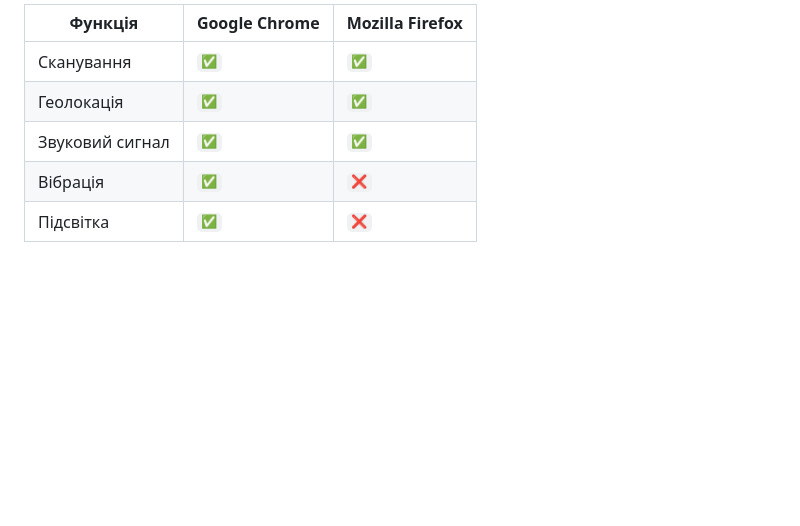
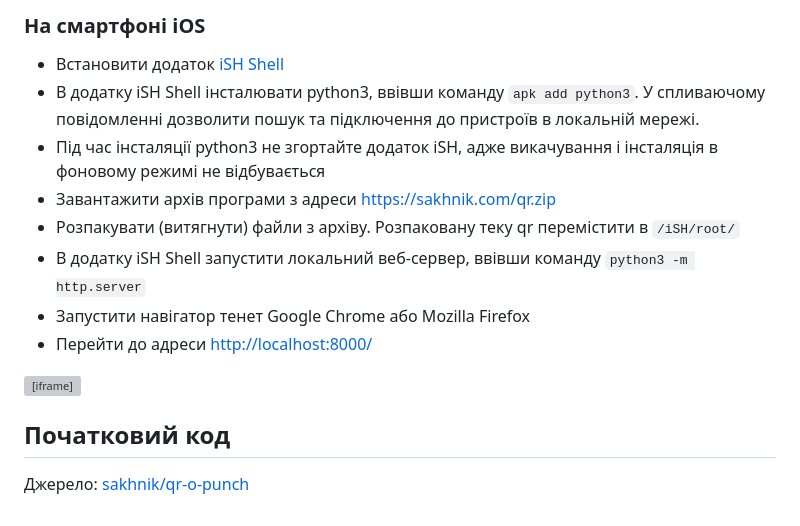
Before and after one commit to sakhnik/qr-o-punch, a Markdown page: USAGE.uk.md, the part around one of its changes. Drawn GitHub-style; blank space fills up the shorter version; grey boxes are pictures that could not be loaded.

```diff
--- a/USAGE.uk.md
+++ b/USAGE.uk.md
@@ -78,8 +93,19 @@ Mozilla Firefox ([Android Play Market](https://play.google.com/store/apps/detail
 
-|  Функція        |  Google Chrome |  Mozilla Firefox |
-|-----------------|----------------|------------------|
-| Сканування      |  `✅`          |  `✅`            |
-| Геолокація      |  `✅`          |  `✅`            |
-| Звуковий сигнал |  `✅`          |  `✅`            |
-| Вібрація        |  `✅`          |  `❌`            |
-| Підсвітка       |  `✅`          |  `❌`            |
+### На смартфоні iOS
+
+* Встановити додаток [iSH Shell](https://apps.apple.com/us/app/ish-shell/id1436902243)
+* В додатку iSH Shell інсталювати python3, ввівши команду `apk add python3`. У спливаючому повідомленні
+  дозволити пошук та підключення до пристроїв в локальній мережі.
+* Під час інсталяції python3 не згортайте додаток iSH, адже викачування і інсталяція в фоновому режимі не
+  відбувається
+* Завантажити архів програми з адреси [https://sakhnik.com/qr.zip](https://sakhnik.com/qr.zip)
+* Розпакувати (витягнути) файли з архіву. Розпаковану теку qr перемістити в `/iSH/root/`
+* В додатку iSH Shell запустити локальний веб-сервер, ввівши команду `python3 -m http.server`
+* Запустити навігатор тенет Google Chrome або Mozilla Firefox
+* Перейти до адреси [http://localhost:8000/](http://localhost:8000/)
+
+<iframe width="560" height="315" src="https://www.youtube.com/embed/Usd0GqNuOTo?si=kTXAOTguOrycs4vA" title="YouTube video player" frameborder="0" allow="accelerometer; autoplay; clipboard-write; encrypted-media; gyroscope; picture-in-picture; web-share" allowfullscreen></iframe>
+
+## Початковий код
+
+Джерело: [sakhnik/qr-o-punch](https://github.com/sakhnik/qr-o-punch)
```
Also changed, not shown: other parts of USAGE.uk.md (+46 -31 lines).
